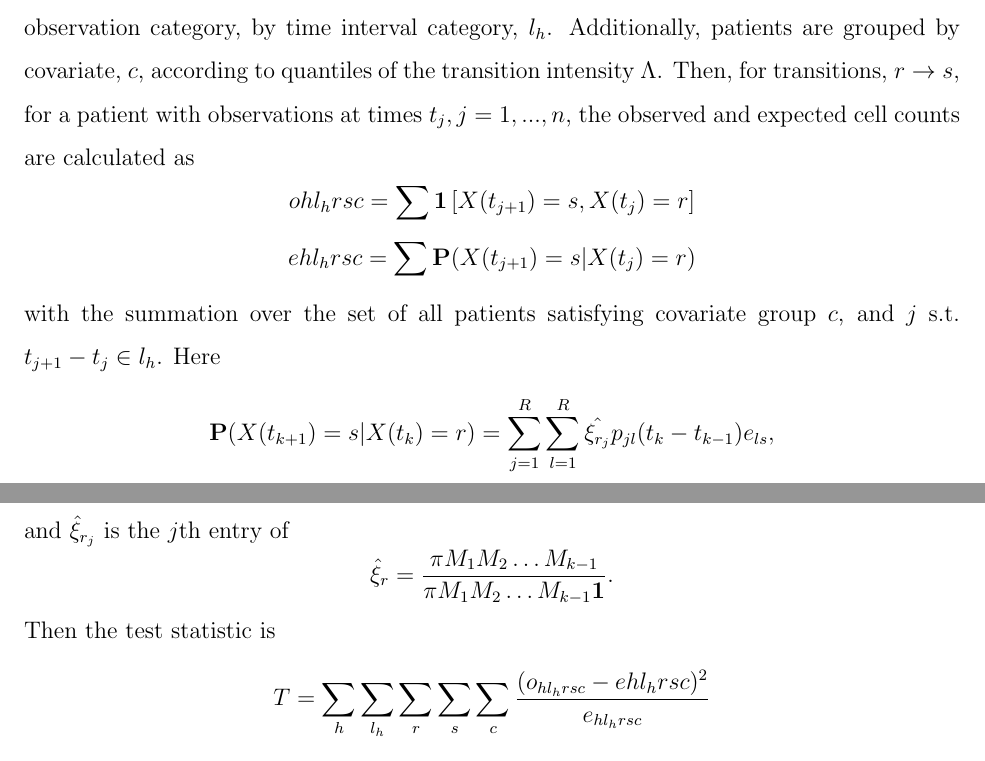
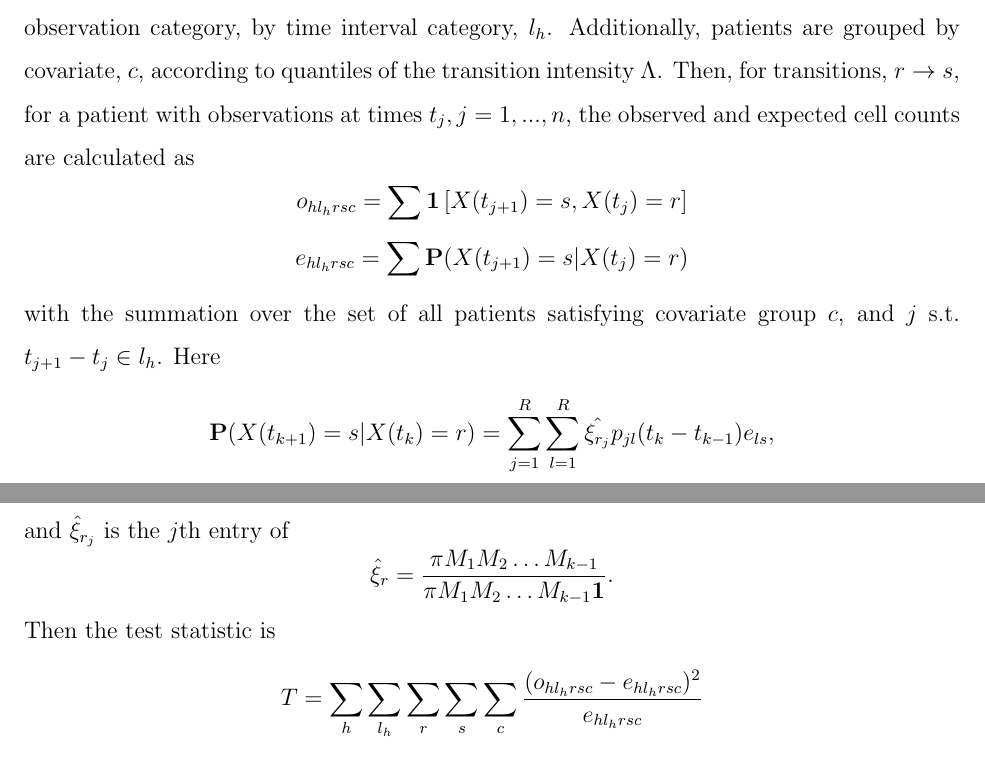
Before and after one commit to biswasr/stat572latex, a LaTeX document (report.tex): two parts of pages 21 and 22 of 22, joined at a grey line, cut so that both start at the same text. Compiled offline with pdfLaTeX.

Commit message:
fixed typos, updated a plot

```diff
--- a/report.tex
+++ b/report.tex
@@ -351,10 +349,10 @@ Note that one could use an asymptotic $\chi^2_{R-1}$ distribution to obtain crit
 \subsection*{D : Goodness of fit test for HMM, Titman \& Sharples (2008)}
 Let each allowable transition the data were partitioned by observation number (in the sequence of observations for an individual) into observation categories, $h$, and, within each observation category, by time interval category, $l_h$. Additionally, patients are grouped by covariate, $c$, according to quantiles of the transition intensity $\Lambda$. Then, for transitions, $r\rightarrow s$, for a patient with observations at times $t_j, j=1,...,n$, the observed and expected cell counts are calculated as
 \[
-ohl_h rsc = \sum \mathbf{1} \left[ X(t_{j+1})=s,X(t_j)=r \right]
+o_{hl_h rsc} = \sum \mathbf{1} \left[ X(t_{j+1})=s,X(t_j)=r \right]
 \]
 \[
-ehl_h rsc = \sum \mathbf{P} (X(t_{j+1})=s|X(t_j)=r)
+e_{hl_h rsc} = \sum \mathbf{P} (X(t_{j+1})=s|X(t_j)=r)
 \]
 with the summation over the set of all patients satisfying covariate group $c$, and $j$ s.t. $t_{j+1}-t_j \in l_h$. Here
 \[
@@ -363,7 +361,7 @@ with the summation over the set of all patients satisfying covariate group $c$,
 and $\hat{\xi}_{r_j}$ is the $j$th entry of \[\hat{\xi}_r=\frac{\pi M_1 M_2 \ldots M_{k-1}}{\pi M_1 M_2 \ldots M_{k-1} \mathbf{1}}.\]
 Then the test statistic is
 \[
-T=\sum_{h}\sum_{l_h}\sum_{r}\sum_{s}\sum_{c}\frac{(o_{hl_h rsc}-ehl_h rsc)^2}{e_{hl_h rsc}}
+T=\sum_{h}\sum_{l_h}\sum_{r}\sum_{s}\sum_{c}\frac{(o_{hl_h rsc}-e_{hl_h rsc})^2}{e_{hl_h rsc}}
 \]
 For testing in the Markov setup, the statistic $T$ has an asymptotic $\chi^2$ distribution. The null distribution of $T$ cannot be accurately calculated without bootstrapping, which can be time consuming. However the $95\%$ quantile of $\chi^2(D)$ is an upper bound to the $95\%$ quantile of the statistic (Titman \& Sharples; 2008), where $D$ denotes the number of independent cells, using which we can decide upon the hypotheses.
 \end{document}
```
Also changed, not shown: report.pdf, report.tex (6 more changed lines).
